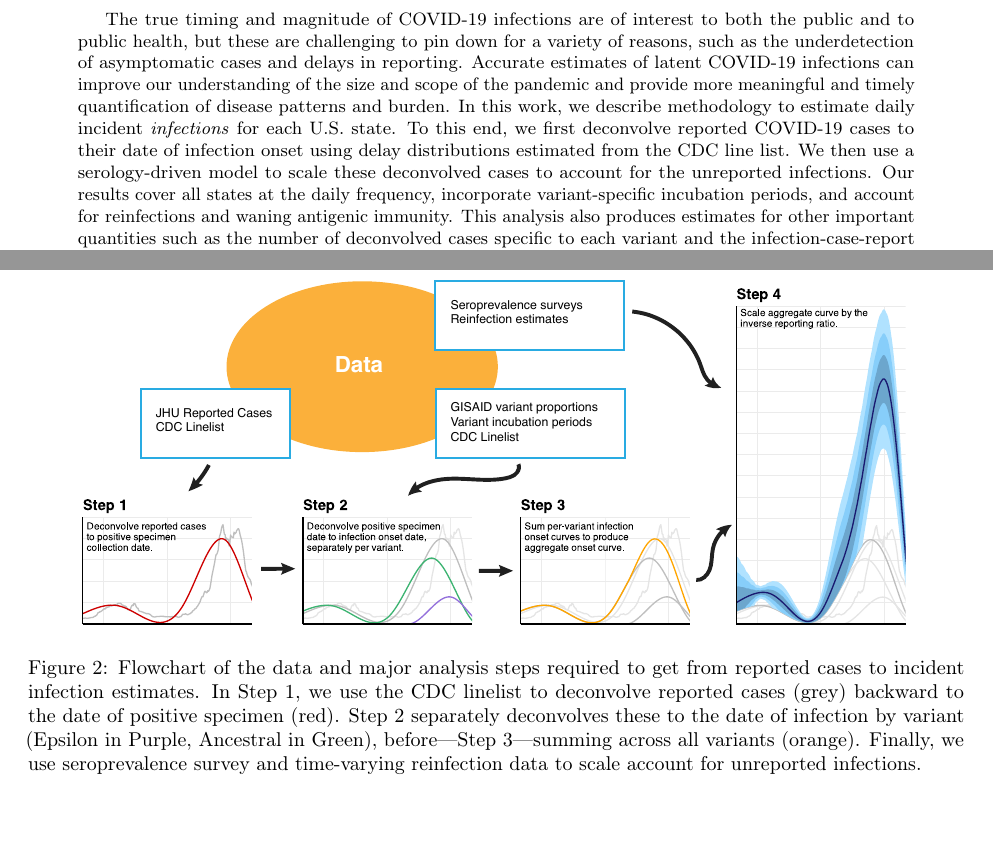
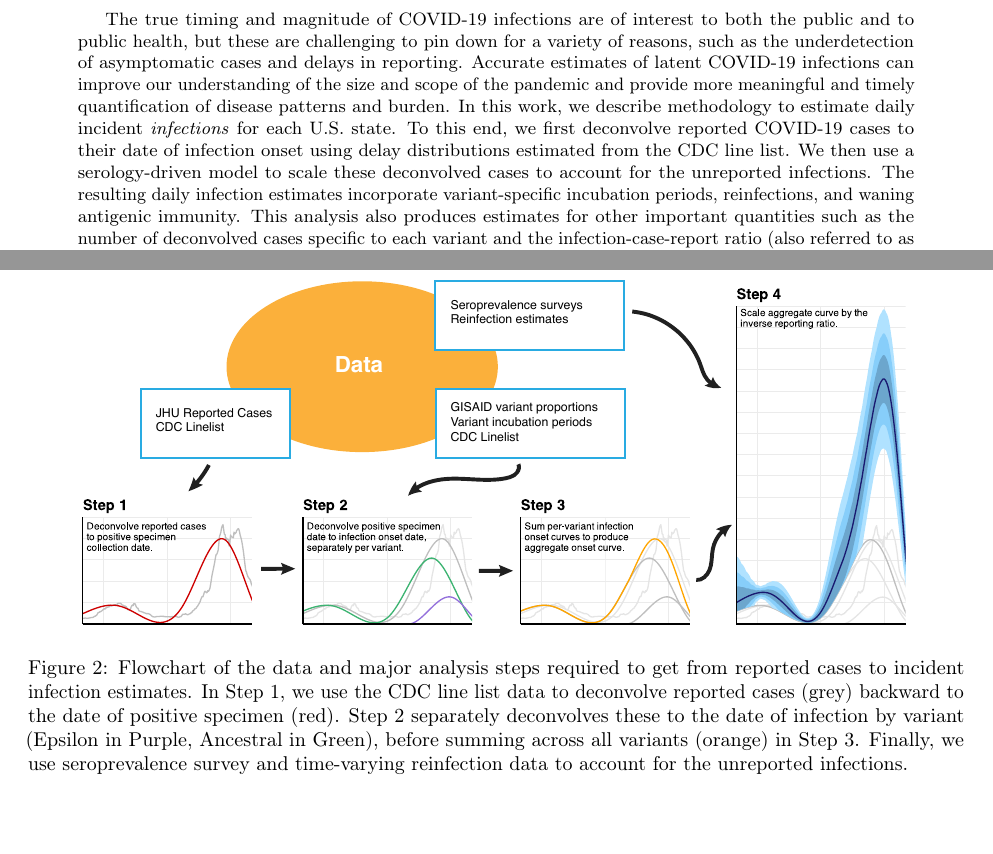
Before and after one commit to cmu-delphi/latent-infections, a LaTeX paper (main.tex, which reads doc/intro.tex): two parts of pages 1 and 2 of 28, joined at a grey line, cut so that both start at the same text. Compiled offline with pdfLaTeX.

Commit message:
Caught a few minor typos

```diff
--- a/doc/intro.tex
+++ b/doc/intro.tex
@@ -59,11 +59,12 @@ burden over space and time.
     \includegraphics[width=.9\textwidth]{li-flowchart.pdf}
     \caption{Flowchart of the data and major analysis steps required to get from
     reported cases to incident infection estimates. In Step 1, we use the CDC
-    linelist to deconvolve reported cases (grey) backward to the date of
+    line list data to deconvolve reported cases (grey) backward to the date of
     positive specimen (red). Step 2 separately deconvolves these to the date of
-    infection by variant (Epsilon in Purple, Ancestral in Green), before---Step
-    3---summing across all variants (orange). Finally, we use seroprevalence
-    survey and time-varying reinfection data to scale account for unreported
+    infection by variant (Epsilon in Purple, Ancestral in Green),
+    before summing across all variants (orange)
+    in Step 3. Finally, we use seroprevalence
+    survey and time-varying reinfection data to account for the unreported
     infections.}
     \label{fig:cases_to_infect_flowchart}
 \end{figure}
--- a/main.tex
+++ b/main.tex
@@ -49,8 +49,8 @@ describe methodology to estimate daily incident \emph{infections} for each \US
 state. To this end, we first deconvolve reported COVID-19 cases to their date of
 infection onset using delay distributions estimated from the CDC line list. We
 then use a serology-driven model to scale these deconvolved cases to account for
-the unreported infections. Our results cover all states at the daily frequency,
-incorporate variant-specific incubation periods, and account for reinfections
+the unreported infections. The resulting daily infection estimates
+incorporate variant-specific incubation periods, reinfections,
 and waning antigenic immunity. This analysis also produces estimates for other
 important quantities such as the number of deconvolved cases specific to each
 variant and the infection-case-report ratio (also referred to as the case
```
Also changed, not shown: doc/results.tex (+1 -1 lines).
